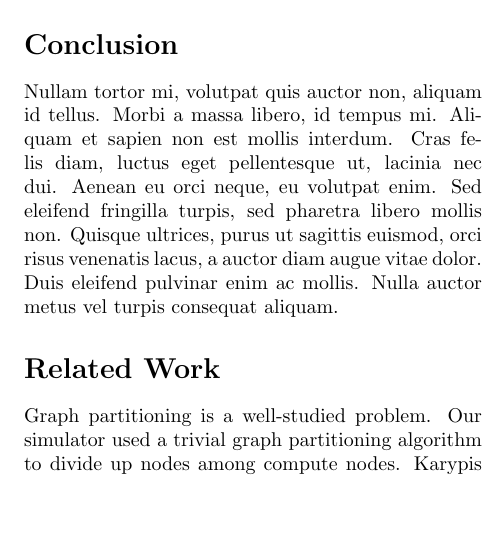
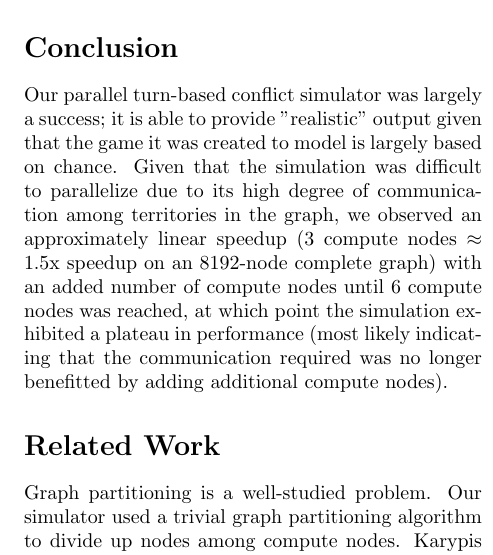
Before and after one commit to szabodabo/Risky-Business, a LaTeX paper (writeup.tex): part of one column of page 4 of 4, cut so that both start at the same text, the shorter picture padded with empty space. Compiled offline with pdfLaTeX.

Commit message:
Added starting conclusion

```diff
--- a/writeup.tex
+++ b/writeup.tex
@@ -133,7 +133,9 @@
 
 
 		\section*{Conclusion}
-		Nullam tortor mi, volutpat quis auctor non, aliquam id tellus. Morbi a massa libero, id tempus mi. Aliquam et sapien non est mollis interdum. Cras felis diam, luctus eget pellentesque ut, lacinia nec dui. Aenean eu orci neque, eu volutpat enim. Sed eleifend fringilla turpis, sed pharetra libero mollis non. Quisque ultrices, purus ut sagittis euismod, orci risus venenatis lacus, a auctor diam augue vitae dolor. Duis eleifend pulvinar enim ac mollis. Nulla auctor metus vel turpis consequat aliquam.
+		Our parallel turn-based conflict simulator was largely a success; it is able to provide "realistic" output given that the game it was created to model is largely based on chance.
+		Given that the simulation was difficult to parallelize due to its high degree of communication among territories in the graph, we observed an approximately linear speedup (3 compute nodes $\approx$ 1.5x speedup on an 8192-node complete graph) with an added number of compute nodes until 6 compute nodes was reached, at which point the simulation exhibited a plateau in performance (most likely indicating that the communication required was no longer benefitted by adding additional compute nodes).
+
 
 
 		\section*{Related Work}
```
